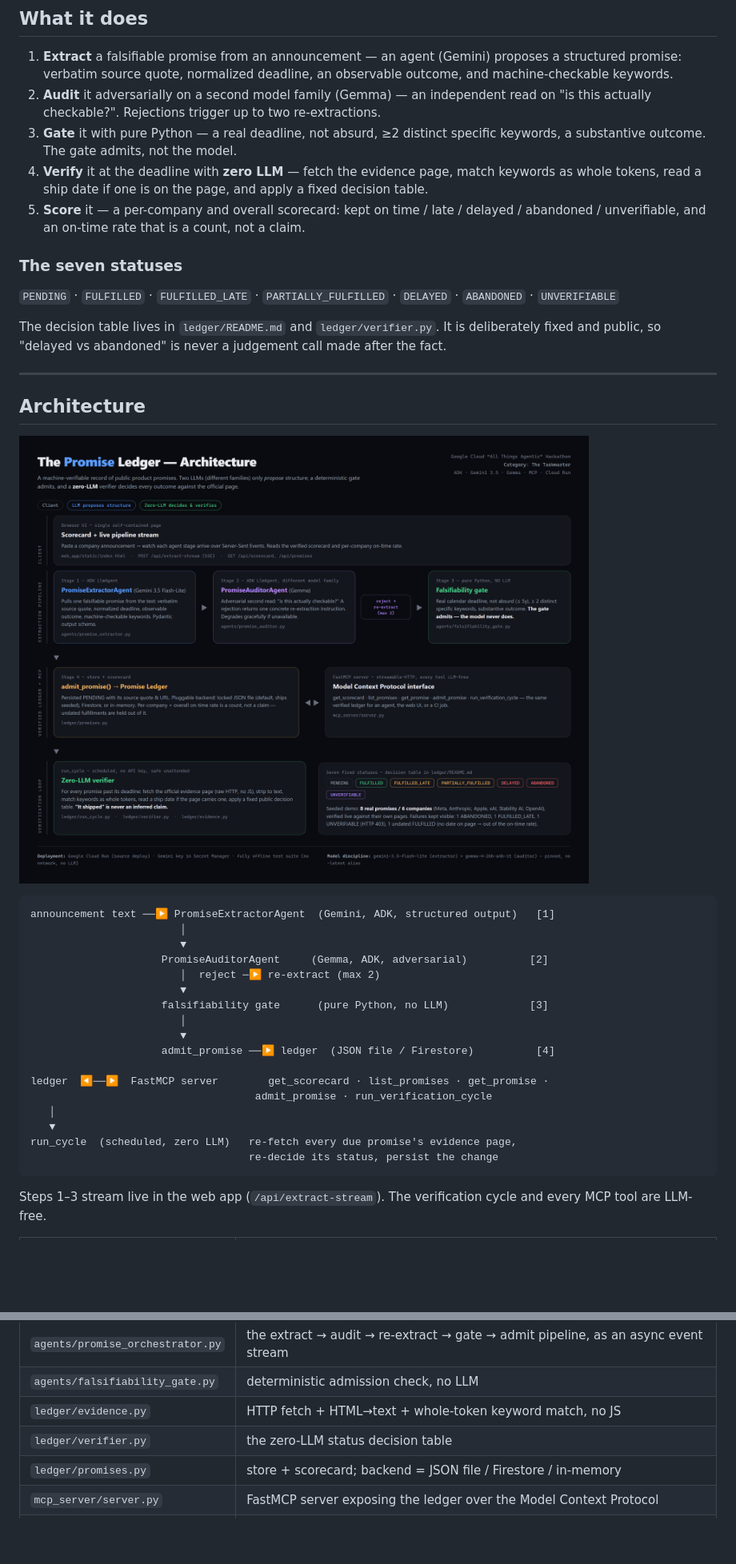
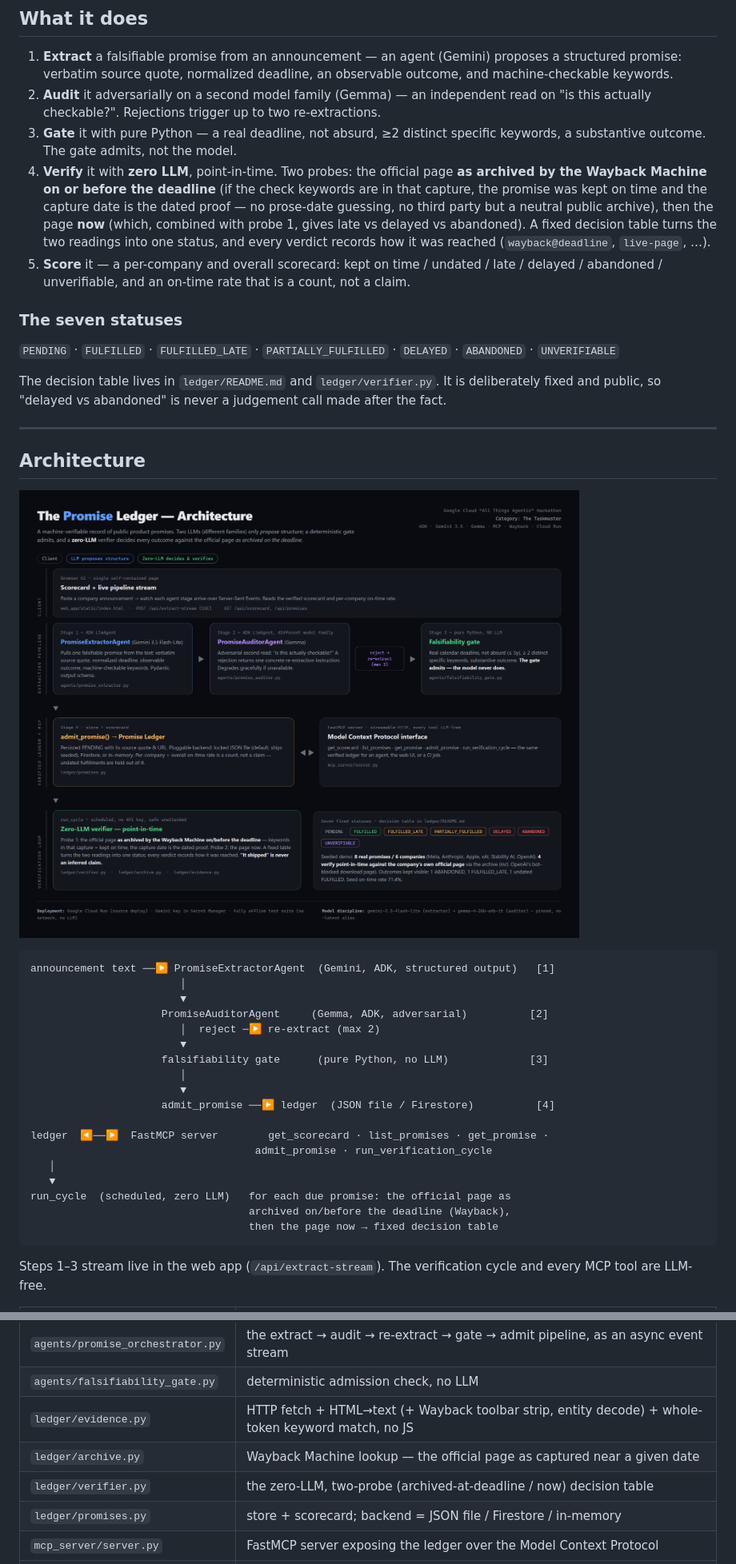
Before and after one commit to yobanrg6-coder/the-promise-ledger, a Markdown page: README.md, 2 parts joined by grey strips. Shown: that part at 80% size. Rendered like a GitHub page; pictures changed too: docs/architecture.png; blank space fills up the shorter version.

````diff
--- a/README.md
+++ b/README.md
@@ -27,12 +27,17 @@ that fetches the official page and checks it.
    re-extractions.
 3. **Gate** it with pure Python — a real deadline, not absurd, ≥2 distinct
    specific keywords, a substantive outcome. The gate admits, not the model.
-4. **Verify** it at the deadline with **zero LLM** — fetch the evidence page,
-   match keywords as whole tokens, read a ship date if one is on the page, and
-   apply a fixed decision table.
-5. **Score** it — a per-company and overall scorecard: kept on time / late /
-   delayed / abandoned / unverifiable, and an on-time rate that is a count, not
-   a claim.
+4. **Verify** it with **zero LLM**, point-in-time. Two probes: the official
+   page **as archived by the Wayback Machine on or before the deadline** (if
+   the check keywords are in that capture, the promise was kept on time and
+   the capture date is the dated proof — no prose-date guessing, no third
+   party but a neutral public archive), then the page **now** (which, combined
+   with probe 1, gives late vs delayed vs abandoned). A fixed decision table
+   turns the two readings into one status, and every verdict records how it
+   was reached (`wayback@deadline`, `live-page`, …).
+5. **Score** it — a per-company and overall scorecard: kept on time / undated /
+   late / delayed / abandoned / unverifiable, and an on-time rate that is a
+   count, not a claim.
 
 ### The seven statuses
 
@@ -65,8 +70,9 @@ ledger  ◀──▶  FastMCP server        get_scorecard · list_promises · ge
                                     admit_promise · run_verification_cycle
    │
    ▼
-run_cycle  (scheduled, zero LLM)   re-fetch every due promise's evidence page,
-                                   re-decide its status, persist the change
+run_cycle  (scheduled, zero LLM)   for each due promise: the official page as
+                                   archived on/before the deadline (Wayback),
+                                   then the page now → fixed decision table
 ```
 
 Steps 1–3 stream live in the web app (`/api/extract-stream`). The verification
@@ -78,8 +84,9 @@ cycle and every MCP tool are LLM-free.
 | `agents/promise_auditor.py` | `google.adk` `LlmAgent`, Gemma — a genuinely different model family |
 | `agents/promise_orchestrator.py` | the extract → audit → re-extract → gate → admit pipeline, as an async event stream |
 | `agents/falsifiability_gate.py` | deterministic admission check, no LLM |
-| `ledger/evidence.py` | HTTP fetch + HTML→text + whole-token keyword match, no JS |
-| `ledger/verifier.py` | the zero-LLM status decision table |
+| `ledger/evidence.py` | HTTP fetch + HTML→text (+ Wayback toolbar strip, entity decode) + whole-token keyword match, no JS |
+| `ledger/archive.py` | Wayback Machine lookup — the official page as captured near a given date |
+| `ledger/verifier.py` | the zero-LLM, two-probe (archived-at-deadline / now) decision table |
 | `ledger/promises.py` | store + scorecard; backend = JSON file / Firestore / in-memory |
 | `mcp_server/server.py` | FastMCP server exposing the ledger over the Model Context Protocol |
 | `web_app/` | FastAPI + a single static page: scorecard + live pipeline stream |
````
Also changed, not shown: other parts of README.md (+24 -23 lines), 1 other file.
